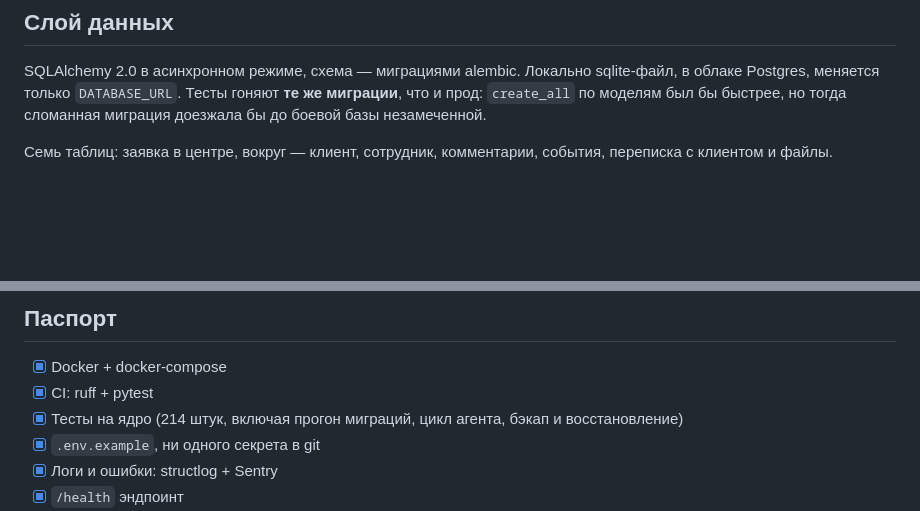
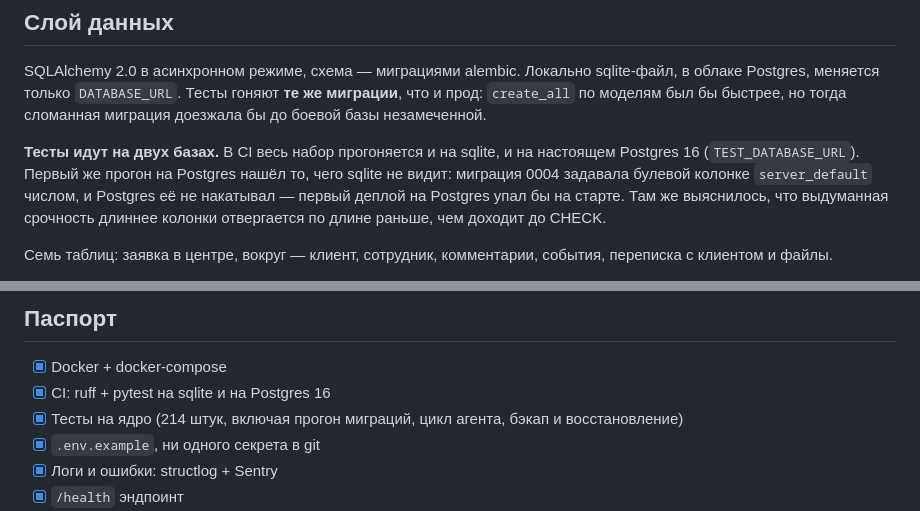
Before and after one commit to automatorr192-dev/ai-crm, a Markdown page: README.md, 2 parts joined by grey strips. GitHub-like rendering; blank space fills up the shorter version.

Commit message:
README: тесты на двух базах и что нашёл прогон на Postgres
Co-Authored-By: Claude Opus 5.5 <noreply@anthropic.com>

```diff
--- a/README.md
+++ b/README.md
@@ -147,6 +147,12 @@ SQLAlchemy 2.0 в асинхронном режиме, схема — мигра
 в облаке Postgres, меняется только `DATABASE_URL`. Тесты гоняют **те же миграции**, что
 и прод: `create_all` по моделям был бы быстрее, но тогда сломанная миграция доезжала бы
 до боевой базы незамеченной.
+
+**Тесты идут на двух базах.** В CI весь набор прогоняется и на sqlite, и на настоящем
+Postgres 16 (`TEST_DATABASE_URL`). Первый же прогон на Postgres нашёл то, чего sqlite не
+видит: миграция 0004 задавала булевой колонке `server_default` числом, и Postgres её не
+накатывал — первый деплой на Postgres упал бы на старте. Там же выяснилось, что выдуманная
+срочность длиннее колонки отвергается по длине раньше, чем доходит до CHECK.
 
 Семь таблиц: заявка в центре, вокруг — клиент, сотрудник, комментарии, события, переписка с клиентом и файлы.
 
@@ -413,7 +419,7 @@ alembic upgrade head --sql  # посмотреть SQL для Postgres, не в
 ## Паспорт
 
 - [x] Docker + docker-compose
-- [x] CI: ruff + pytest
+- [x] CI: ruff + pytest на sqlite и на Postgres 16
 - [x] Тесты на ядро (214 штук, включая прогон миграций, цикл агента, бэкап и восстановление)
 - [x] `.env.example`, ни одного секрета в git
 - [x] Логи и ошибки: structlog + Sentry
```
